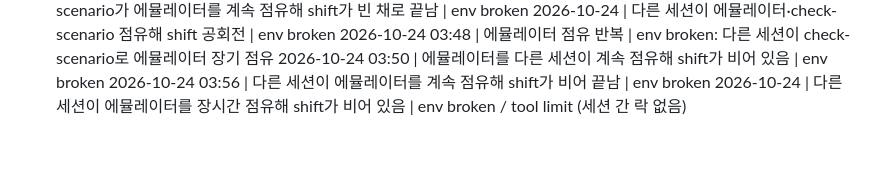
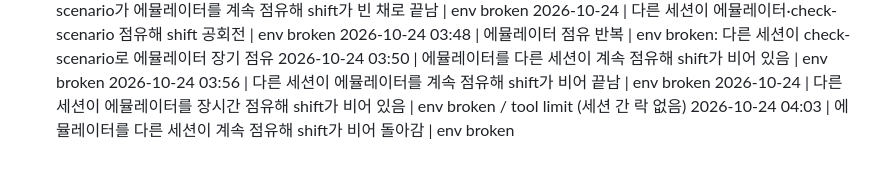
Before and after one commit to namyunsu/crewdroid, a Markdown page: .ai-log/friction.md, the part around the change. GitHub-like rendering.

```diff
--- a/.ai-log/friction.md
+++ b/.ai-log/friction.md
@@ -44,3 +44,4 @@
 2026-10-24 03:50 | 에뮬레이터를 다른 세션이 계속 점유해 shift가 비어 있음 | env broken
 2026-10-24 03:56 | 다른 세션이 에뮬레이터를 계속 점유해 shift가 비어 끝남 | env broken
 2026-10-24 | 다른 세션이 에뮬레이터를 장시간 점유해 shift가 비어 있음 | env broken / tool limit (세션 간 락 없음)
+2026-10-24 04:03 | 에뮬레이터를 다른 세션이 계속 점유해 shift가 비어 돌아감 | env broken
```
Also changed, not shown: .ai-log/handoff.md (+1 -0 lines).
